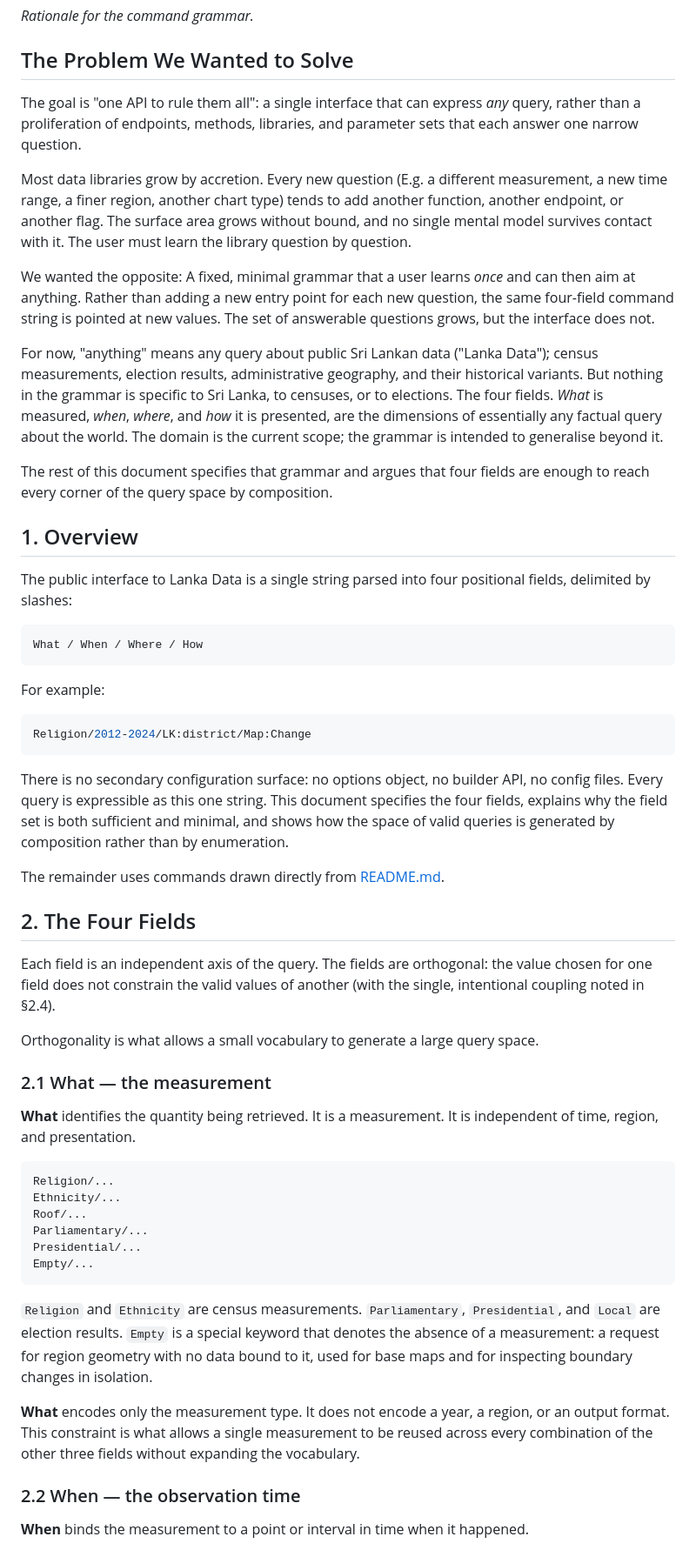
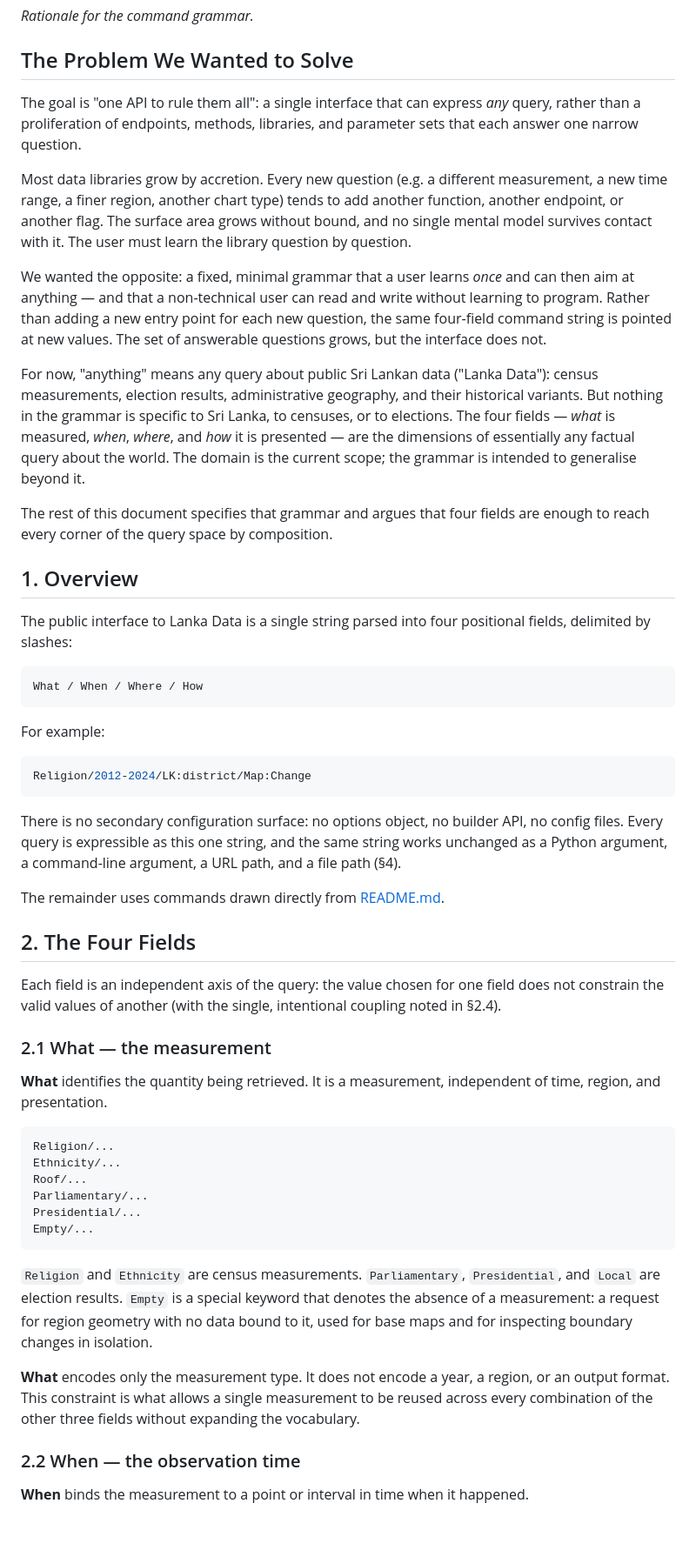
Before and after one commit to nuuuwan/lanka_data, a Markdown page: README.philosophy.md, the part around one of its changes. Shown at 87% size. GitHub-like rendering; blank space fills up the shorter version.

````diff
--- a/README.philosophy.md
+++ b/README.philosophy.md
@@ -4,36 +4,19 @@
 
 ## The Problem We Wanted to Solve
 
-The goal is "one API to rule them all": a single interface that can express *any*
-query, rather than a proliferation of endpoints, methods, libraries, and parameter sets
-that each answer one narrow question.
+The goal is "one API to rule them all": a single interface that can express *any* query, rather than a proliferation of endpoints, methods, libraries, and parameter sets that each answer one narrow question.
 
-Most data libraries grow by accretion. Every new question  (E.g. a different
-measurement, a new time range, a finer region, another chart type) tends to
-add another function, another endpoint, or another flag. The surface area grows
-without bound, and no single mental model survives contact with it. The user
-must learn the library question by question.
+Most data libraries grow by accretion. Every new question (e.g. a different measurement, a new time range, a finer region, another chart type) tends to add another function, another endpoint, or another flag. The surface area grows without bound, and no single mental model survives contact with it. The user must learn the library question by question.
 
-We wanted the opposite: A fixed, minimal grammar that a user learns *once* and
-can then aim at anything. Rather than adding a new entry point for each new
-question, the same four-field command string is pointed at new values. The set
-of answerable questions grows, but the interface does not.
+We wanted the opposite: a fixed, minimal grammar that a user learns *once* and can then aim at anything — and that a non-technical user can read and write without learning to program. Rather than adding a new entry point for each new question, the same four-field command string is pointed at new values. The set of answerable questions grows, but the interface does not.
 
-For now, "anything" means any query about public Sri Lankan data ("Lanka Data"); census
-measurements, election results, administrative geography, and their historical
-variants. But nothing in the grammar is specific to Sri Lanka, to censuses, or
-to elections. The four fields. *What* is measured, *when*, *where*, and *how*
-it is presented, are the dimensions of essentially any factual query about the
-world. The domain is the current scope; the grammar is intended to generalise
-beyond it.
+For now, "anything" means any query about public Sri Lankan data ("Lanka Data"): census measurements, election results, administrative geography, and their historical variants. But nothing in the grammar is specific to Sri Lanka, to censuses, or to elections. The four fields — *what* is measured, *when*, *where*, and *how* it is presented — are the dimensions of essentially any factual query about the world. The domain is the current scope; the grammar is intended to generalise beyond it.
 
-The rest of this document specifies that grammar and argues that four fields are
-enough to reach every corner of the query space by composition.
+The rest of this document specifies that grammar and argues that four fields are enough to reach every corner of the query space by composition.
 
 ## 1. Overview
 
-The public interface to Lanka Data is a single string parsed into four
-positional fields, delimited by slashes:
+The public interface to Lanka Data is a single string parsed into four positional fields, delimited by slashes:
 
 ```bash
 What / When / Where / How
@@ -45,26 +28,17 @@ For example:
 Religion/2012-2024/LK:district/Map:Change
 ```
 
-There is no secondary configuration surface: no options object, no builder
-API, no config files. Every query is expressible as this one string. This
-document specifies the four fields, explains why the field set is both
-sufficient and minimal, and shows how the space of valid queries is generated
-by composition rather than by enumeration.
+There is no secondary configuration surface: no options object, no builder API, no config files. Every query is expressible as this one string, and the same string works unchanged as a Python argument, a command-line argument, a URL path, and a file path (§4).
 
 The remainder uses commands drawn directly from [README.md](README.md).
 
 ## 2. The Four Fields
 
-Each field is an independent axis of the query. The fields are orthogonal:
-the value chosen for one field does not constrain the valid values of another
-(with the single, intentional coupling noted in §2.4).
-
-Orthogonality is what allows a small vocabulary to generate a large query space.
+Each field is an independent axis of the query: the value chosen for one field does not constrain the valid values of another (with the single, intentional coupling noted in §2.4).
 
 ### 2.1 What — the measurement
 
-**What** identifies the quantity being retrieved. It is a measurement. It is independent of time,
-region, and presentation.
+**What** identifies the quantity being retrieved. It is a measurement, independent of time, region, and presentation.
 
 ```bash
 Religion/...
@@ -75,15 +49,9 @@ Presidential/...
 Empty/...
 ```
 
-`Religion` and `Ethnicity` are census measurements. `Parliamentary`,
-`Presidential`, and `Local` are election results. `Empty` is a special keyword that denotes the absence
-of a measurement: a request for region geometry with no data bound to it, used
-for base maps and for inspecting boundary changes in isolation.
+`Religion` and `Ethnicity` are census measurements. `Parliamentary`, `Presidential`, and `Local` are election results. `Empty` is a special keyword that denotes the absence of a measurement: a request for region geometry with no data bound to it, used for base maps and for inspecting boundary changes in isolation.
 
-**What** encodes only the measurement type. It does not encode a year, a
-region, or an output format. This constraint is what allows a single
-measurement to be reused across every combination of the other three fields
-without expanding the vocabulary.
+**What** encodes only the measurement type. It does not encode a year, a region, or an output format. This constraint is what allows a single measurement to be reused across every combination of the other three fields without expanding the vocabulary.
 
 ### 2.2 When — the observation time
 
````
Also changed, not shown: other parts of README.philosophy.md (+41 -75 lines).
